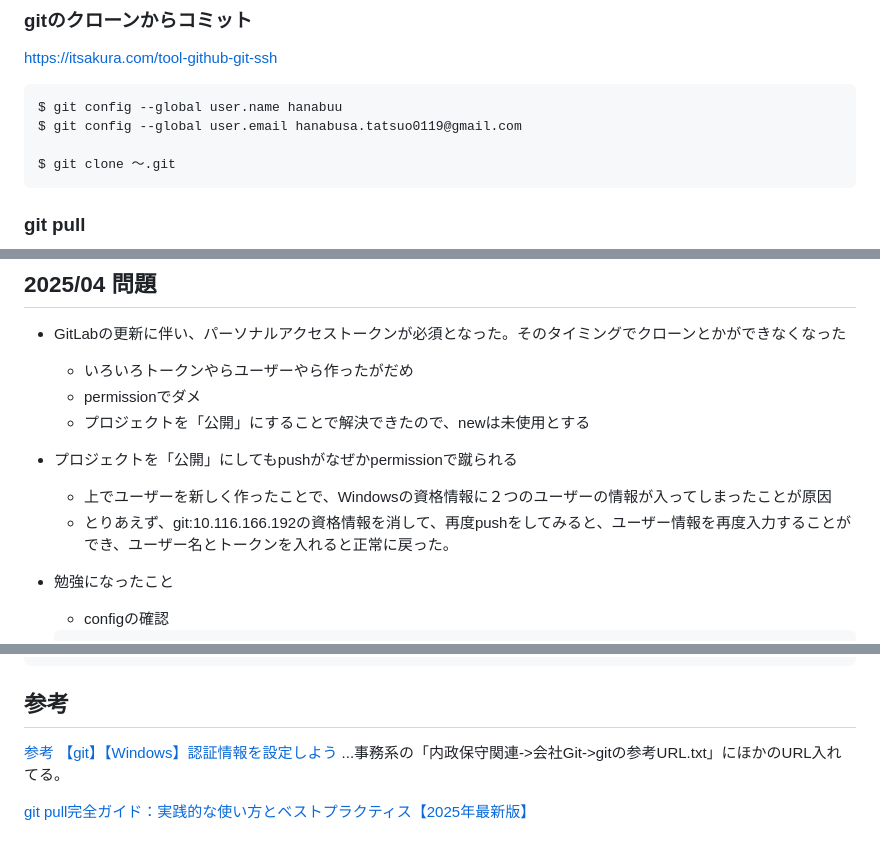
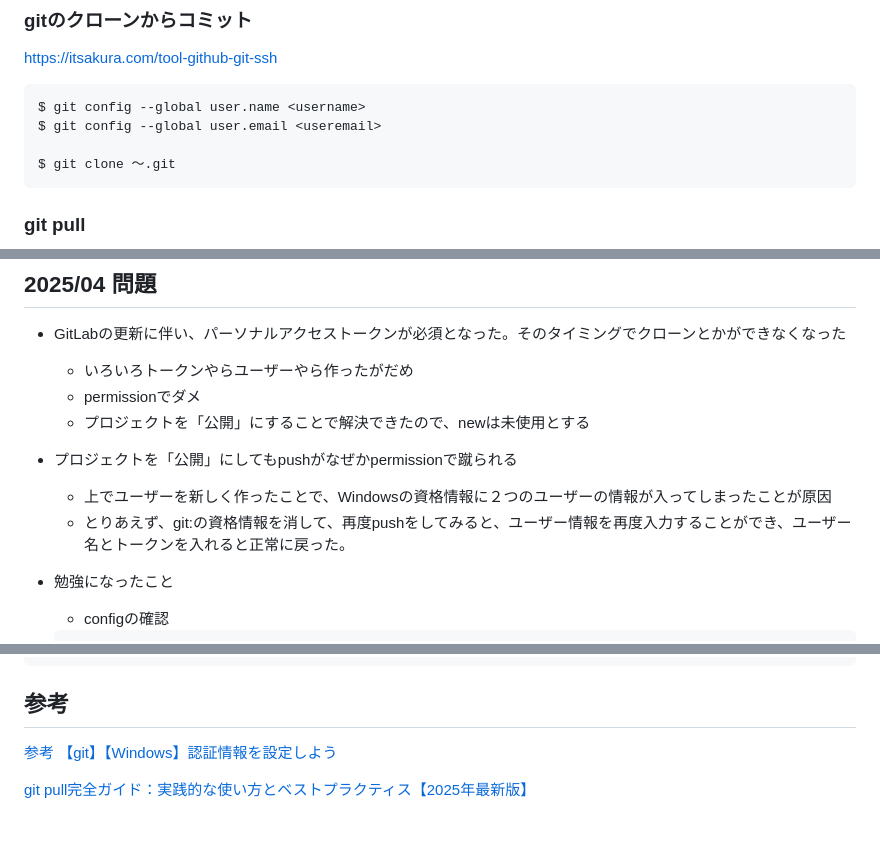
Before and after one commit to hanabuu/studyRepo, a Markdown page: public/git/memo.md, 3 parts joined by grey strips. Drawn GitHub-style.

Commit message:
gitメッセージ修正

````diff
--- a/public/git/memo.md
+++ b/public/git/memo.md
@@ -118,8 +118,8 @@ $ git checkout -b <ブランチ名> origin/<ブランチ名>
 https://itsakura.com/tool-github-git-ssh
 
 ``` text
-$ git config --global user.name hanabuu
-$ git config --global user.email hanabusa.tatsuo0119@gmail.com
+$ git config --global user.name <username>
+$ git config --global user.email <useremail>
 
 $ git clone ～.git
 ```
@@ -237,7 +237,7 @@ git checkout .                  //全消し
   - プロジェクトを「公開」にすることで解決できたので、newは未使用とする
 - プロジェクトを「公開」にしてもpushがなぜかpermissionで蹴られる
   - 上でユーザーを新しく作ったことで、Windowsの資格情報に２つのユーザーの情報が入ってしまったことが原因
-  - とりあえず、git:10.116.166.192の資格情報を消して、再度pushをしてみると、ユーザー情報を再度入力することができ、ユーザー名とトークンを入れると正常に戻った。
+  - とりあえず、git:<ipaddress>の資格情報を消して、再度pushをしてみると、ユーザー情報を再度入力することができ、ユーザー名とトークンを入れると正常に戻った。
 
 - 勉強になったこと
   - configの確認
@@ -326,6 +326,5 @@ ssh -T git@github-work
 
 [参考](https://qiita.com/mizutoki79/items/9b709bd50505d2768352)
 [【git】【Windows】認証情報を設定しよう](https://zenn.dev/kuuki/articles/git-config-auth-windows)
-...事務系の「内政保守関連->会社Git->gitの参考URL.txt」にほかのURL入れてる。
 
 [git pull完全ガイド：実践的な使い方とベストプラクティス【2025年最新版】](https://blue3orz.com/git-pull-complete-guide-2025/)
````
